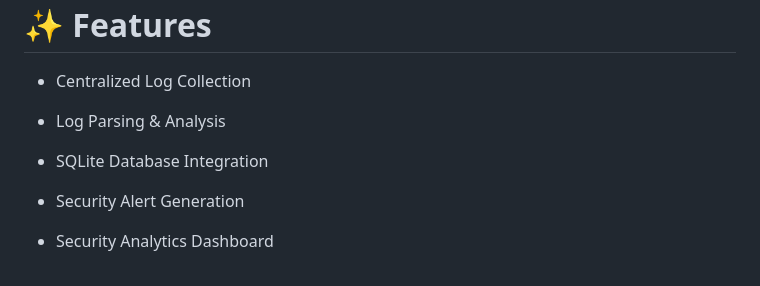
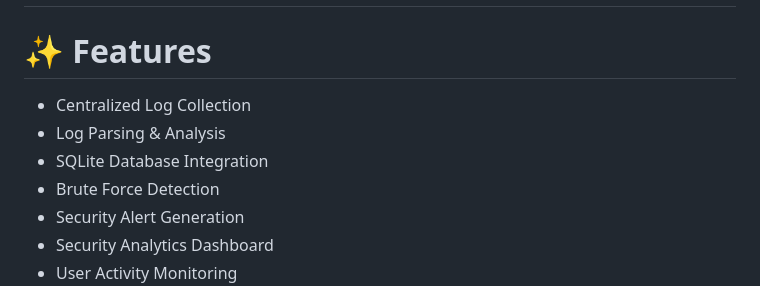
Before and after one commit to nisargarnayak22-lgtm/CyberDefender-SIEM, a Markdown page: readme.md, the part around the change. Rendered like a GitHub page.

Commit message:
update readme and screenshot

```diff
--- a/readme.md
+++ b/readme.md
@@ -16,7 +16,7 @@ CyberDefender-SIEM is a Python-based Security Information and Event Management (
 - Centralized Log Collection
 - Log Parsing & Analysis
 - SQLite Database Integration
-
+- Brute Force Detection
 - Security Alert Generation
 - Security Analytics Dashboard
 - User Activity Monitoring
```
